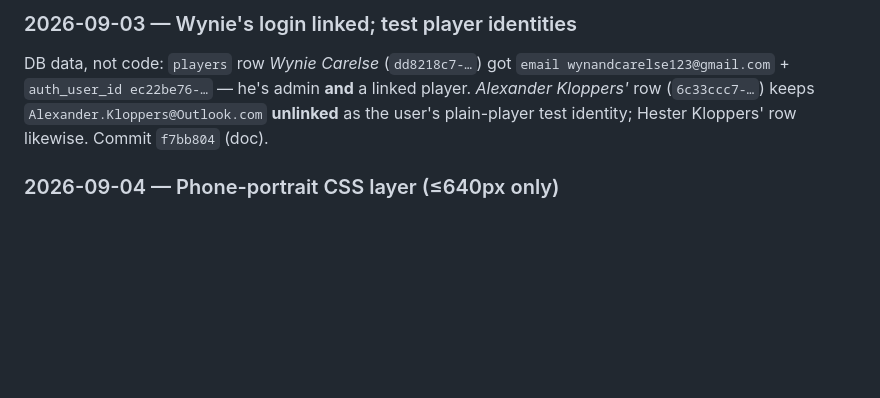
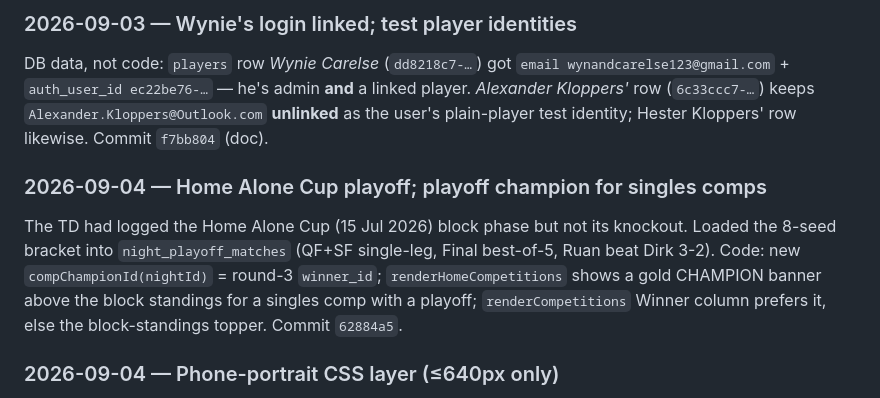
Before and after one commit to The-Darts-Nexus/cjda-app, a Markdown page: CJDA_Handover_Document.md, the part around the change. Drawn GitHub-style; blank space fills up the shorter version.

Commit message:
docs: log the Home Alone Cup playoff capture + singles-comp champion display
Co-Authored-By: Claude Sonnet 5 <noreply@anthropic.com>

```diff
--- a/CJDA_Handover_Document.md
+++ b/CJDA_Handover_Document.md
@@ -523,6 +523,13 @@ wynandcarelse123@gmail.com` + `auth_user_id ec22be76-…` — he's admin **and**
 *Alexander Kloppers'* row (`6c33ccc7-…`) keeps `Alexander.Kloppers@Outlook.com` **unlinked** as
 the user's plain-player test identity; Hester Kloppers' row likewise. Commit `f7bb804` (doc).
 
+### 2026-09-04 — Home Alone Cup playoff; playoff champion for singles comps
+The TD had logged the Home Alone Cup (15 Jul 2026) block phase but not its knockout. Loaded the
+8-seed bracket into `night_playoff_matches` (QF+SF single-leg, Final best-of-5, Ruan beat Dirk
+3-2). Code: new `compChampionId(nightId)` = round-3 `winner_id`; `renderHomeCompetitions` shows a
+gold CHAMPION banner above the block standings for a singles comp with a playoff;
+`renderCompetitions` Winner column prefers it, else the block-standings topper. Commit `62884a5`.
+
 ### 2026-09-04 — Phone-portrait CSS layer (≤640px only)
 The user's mobile UX was poor (horizontal scroll on the Season Log / Players tables, cramped
 Home cards, oversized header); tablet/desktop are "perfect" and must not change. → one
```
